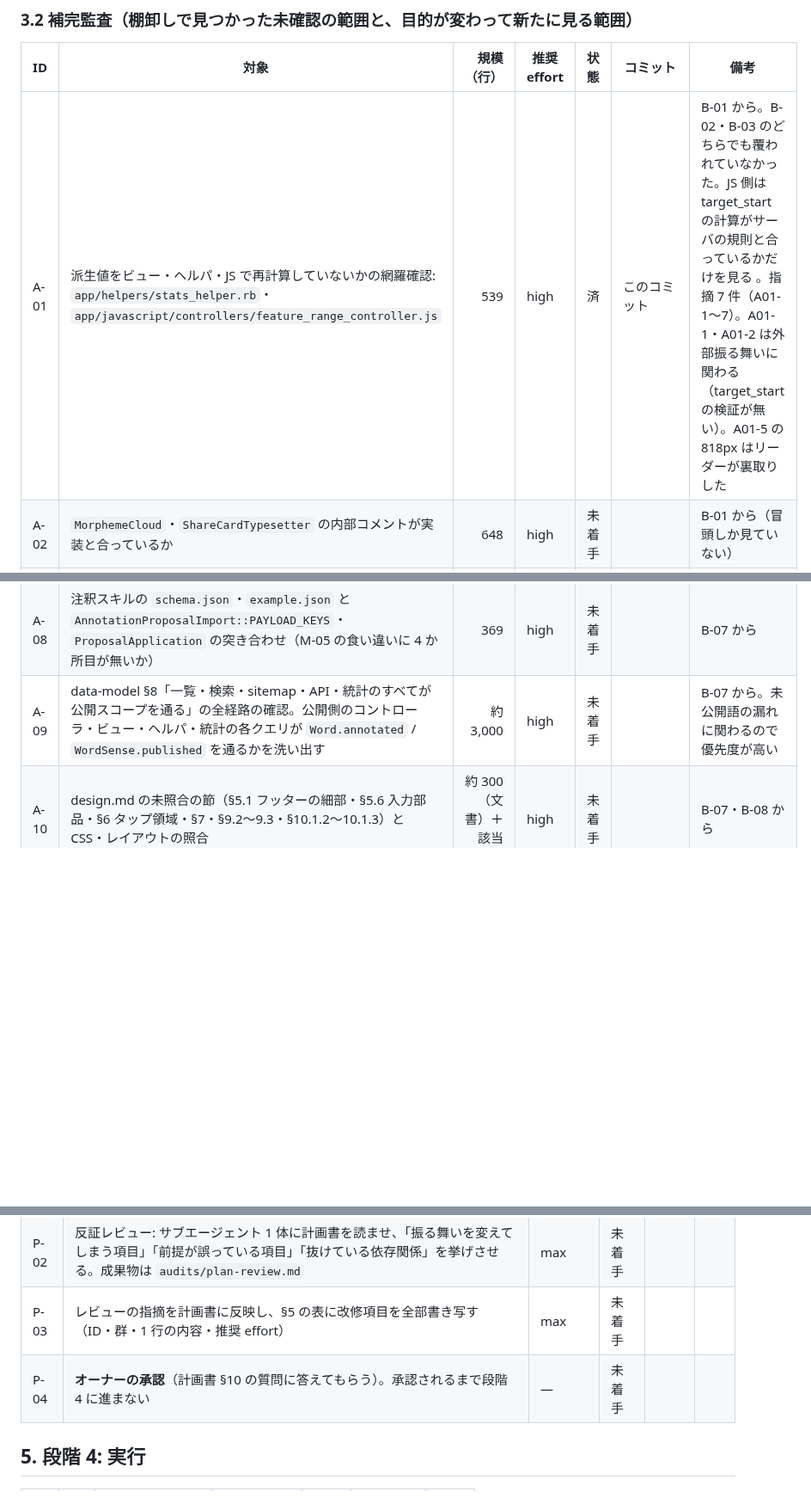
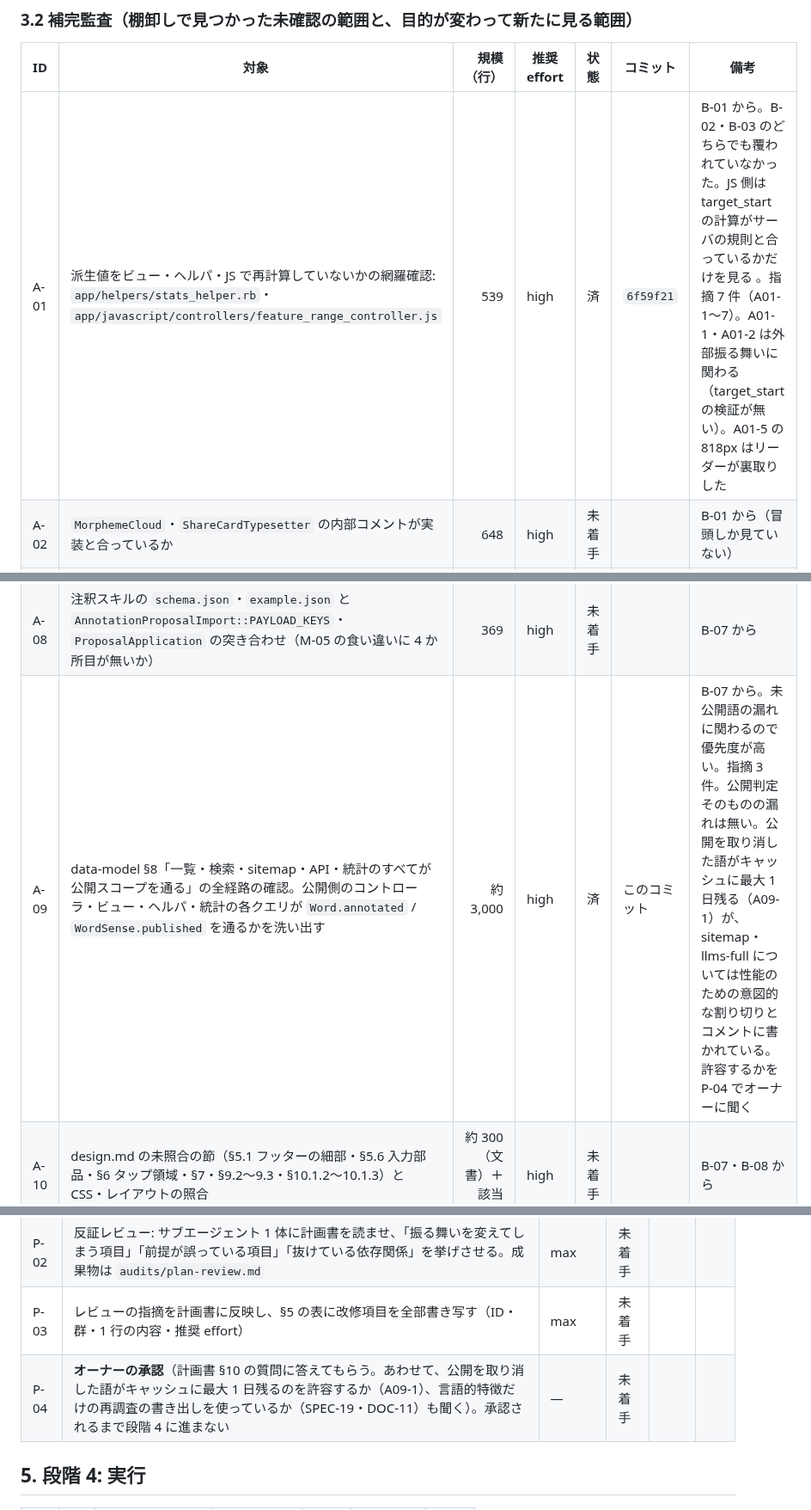
Before and after one commit to SowaKotaro/nagai-kotoba-database-v2, a Markdown page: docs/refactoring/LEDGER.md, 3 parts joined by grey strips. Shown at 86% size. Drawn GitHub-style; blank space fills up the shorter version.

Commit message:
docs: 公開スコープの全経路を補完監査する（A-09）
公開判定そのものが漏れる経路は無い。公開を取り消した語が sitemap・llms-full・ランキング・統計の
キャッシュに最大 1 日残る（A09-1）。sitemap・llms-full については、性能のための意図的な割り切りとして
コメントに書かれているので、許容するかをオーナー判断（P-04）に回す。

Co-Authored-By: Claude Opus 5.5 <noreply@anthropic.com>

```diff
--- a/docs/refactoring/LEDGER.md
+++ b/docs/refactoring/LEDGER.md
@@ -74,7 +74,7 @@
 
 | ID | 対象 | 規模（行） | 推奨 effort | 状態 | コミット | 備考 |
 |---|---|---:|---|---|---|---|
-| A-01 | 派生値をビュー・ヘルパ・JS で再計算していないかの網羅確認: `app/helpers/stats_helper.rb`・`app/javascript/controllers/feature_range_controller.js` | 539 | high | 済 | このコミット | B-01 から。B-02・B-03 のどちらでも覆われていなかった。JS 側は target_start の計算がサーバの規則と合っているかだけを見る 。指摘 7 件（A01-1〜7）。A01-1・A01-2 は外部振る舞いに関わる（target_start の検証が無い）。A01-5 の 818px はリーダーが裏取りした |
+| A-01 | 派生値をビュー・ヘルパ・JS で再計算していないかの網羅確認: `app/helpers/stats_helper.rb`・`app/javascript/controllers/feature_range_controller.js` | 539 | high | 済 | `6f59f21` | B-01 から。B-02・B-03 のどちらでも覆われていなかった。JS 側は target_start の計算がサーバの規則と合っているかだけを見る 。指摘 7 件（A01-1〜7）。A01-1・A01-2 は外部振る舞いに関わる（target_start の検証が無い）。A01-5 の 818px はリーダーが裏取りした |
 | A-02 | `MorphemeCloud`・`ShareCardTypesetter` の内部コメントが実装と合っているか | 648 | high | 未着手 | | B-01 から（冒頭しか見ていない） |
 | A-03 | `app/models/seed_catalog.rb` の 41-254 行・`lib/tasks/dev_samples.rake`・`db/seeds.rb` の精読 | 533 | high | 見送り | `4610ead` | B-01 から。CFG-05〜CFG-07 で覆われていた（`audits/db-config.md` の棚卸しを参照） |
 | A-04 | 管理ビューの精読: `app/views/admin/` の candidates・tags・annotation_decks・bulk_proposal_approvals・annotation_proposals・word_candidates の全ファイルと、annotations の `_proposal*`・`_feature_fields`・`_new_master`・`_variant_fields` | 1,296 | high | 未着手 | | B-02 から（grep で拾っただけ） |
@@ -82,7 +82,7 @@
 | A-06 | マスタを新設する経路の正規化と検証: `ProposedMasterCreation`・`TagKind`・`Genre`・`concerns/tag_master.rb`（C-20 の裏取り） | 301 | high | 未着手 | | B-02 から |
 | A-07 | 逆方向の照合: ビュー・ヘルパ・i18n・JS が付けるクラス名のうち、CSS に定義が無いものを洗い出す（例: `.stats-header`・`.flash--notice`・`.proposal-json`）。スクリプトで機械的に出して、意図的なもの（JS のフック用など）と残骸に分ける | 全ビュー・JS | high | 未着手 | | B-04 から |
 | A-08 | 注釈スキルの `schema.json`・`example.json` と `AnnotationProposalImport::PAYLOAD_KEYS`・`ProposalApplication` の突き合わせ（M-05 の食い違いに 4 か所目が無いか） | 369 | high | 未着手 | | B-07 から |
-| A-09 | data-model §8「一覧・検索・sitemap・API・統計のすべてが公開スコープを通る」の全経路の確認。公開側のコントローラ・ビュー・ヘルパ・統計の各クエリが `Word.annotated` / `WordSense.published` を通るかを洗い出す | 約 3,000 | high | 未着手 | | B-07 から。未公開語の漏れに関わるので優先度が高い |
+| A-09 | data-model §8「一覧・検索・sitemap・API・統計のすべてが公開スコープを通る」の全経路の確認。公開側のコントローラ・ビュー・ヘルパ・統計の各クエリが `Word.annotated` / `WordSense.published` を通るかを洗い出す | 約 3,000 | high | 済 | このコミット | B-07 から。未公開語の漏れに関わるので優先度が高い。指摘 3 件。公開判定そのものの漏れは無い。公開を取り消した語がキャッシュに最大 1 日残る（A09-1）が、sitemap・llms-full については性能のための意図的な割り切りとコメントに書かれている。許容するかを P-04 でオーナーに聞く |
 | A-10 | design.md の未照合の節（§5.1 フッターの細部・§5.6 入力部品・§6 タップ領域・§7・§9.2〜9.3・§10.1.2〜10.1.3）と CSS・レイアウトの照合 | 約 300（文書）＋該当 CSS | high | 未着手 | | B-07・B-08 から |
 | A-11 | annotation-guidelines.md と、注釈・再注釈・読み・拡張・収穫の各 SKILL.md、SeedCatalog のマスタの突き合わせ | 289（文書）＋スキル | high | 未着手 | | B-05・B-08 から |
 
@@ -97,7 +97,7 @@ test 10,177 / docs 7,446 / .claude 1,419
 | P-01 | 棚卸しと補完監査の結果をもとに、計画書を改訂する（目的・正典パターン・改修項目・実行順序・実施しないこと）。陳腐化した指摘を外し、行番号をいまの HEAD に合わせる | max | 未着手 | | |
 | P-02 | 反証レビュー: サブエージェント 1 体に計画書を読ませ、「振る舞いを変えてしまう項目」「前提が誤っている項目」「抜けている依存関係」を挙げさせる。成果物は `audits/plan-review.md` | max | 未着手 | | |
 | P-03 | レビューの指摘を計画書に反映し、§5 の表に改修項目を全部書き写す（ID・群・1 行の内容・推奨 effort） | max | 未着手 | | |
-| P-04 | **オーナーの承認**（計画書 §10 の質問に答えてもらう）。承認されるまで段階 4 に進まない | — | 未着手 | | |
+| P-04 | **オーナーの承認**（計画書 §10 の質問に答えてもらう。あわせて、公開を取り消した語がキャッシュに最大 1 日残るのを許容するか（A09-1）、言語的特徴だけの再調査の書き出しを使っているか（SPEC-19・DOC-11）も聞く）。承認されるまで段階 4 に進まない | — | 未着手 | | |
 
 ## 5. 段階 4: 実行
 
```
Also changed, not shown: 1 other file.
